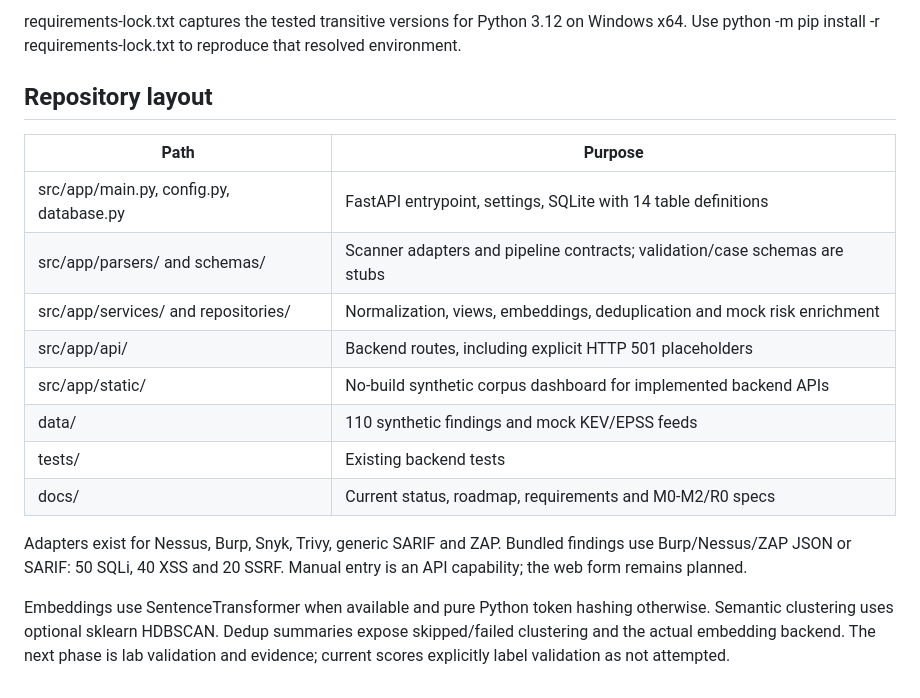
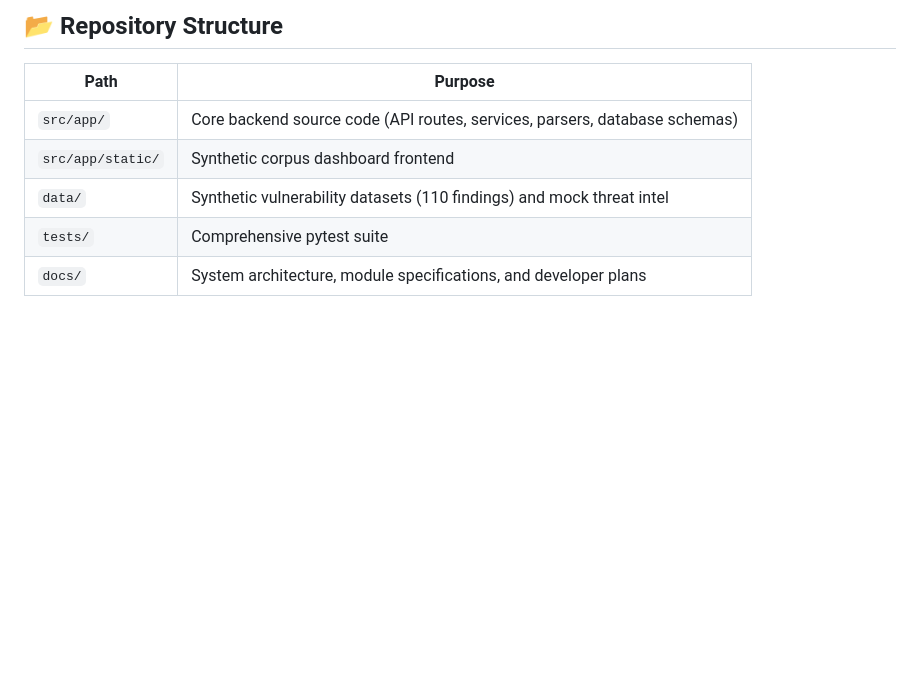
Before and after one commit to HarshTayade03/KH044-Innov8ors, a Markdown page: README.md, the part around one of its changes. Drawn GitHub-style; blank space fills up the shorter version.

```diff
--- a/README.md
+++ b/README.md
@@ -50,24 +70,10 @@ actual Uvicorn HTTP smoke checks passed.** See TASK_LOG.md for details.
 
-requirements-lock.txt captures the tested transitive versions for Python 3.12 on Windows x64.
-Use python -m pip install -r requirements-lock.txt to reproduce that resolved environment.
-
-## Repository layout
+## 📂 Repository Structure
 
 | Path | Purpose |
 |---|---|
-| src/app/main.py, config.py, database.py | FastAPI entrypoint, settings, SQLite with 14 table definitions |
-| src/app/parsers/ and schemas/ | Scanner adapters and pipeline contracts; validation/case schemas are stubs |
-| src/app/services/ and repositories/ | Normalization, views, embeddings, deduplication and mock risk enrichment |
-| src/app/api/ | Backend routes, including explicit HTTP 501 placeholders |
-| src/app/static/ | No-build synthetic corpus dashboard for implemented backend APIs |
-| data/ | 110 synthetic findings and mock KEV/EPSS feeds |
-| tests/ | Existing backend tests |
-| docs/ | Current status, roadmap, requirements and M0-M2/R0 specs |
-
-Adapters exist for Nessus, Burp, Snyk, Trivy, generic SARIF and ZAP. Bundled findings use
-Burp/Nessus/ZAP JSON or SARIF: 50 SQLi, 40 XSS and 20 SSRF. Manual entry is an API capability;
-the web form remains planned.
-
-Embeddings use SentenceTransformer when available and pure Python token hashing otherwise.
-Semantic clustering uses optional sklearn HDBSCAN. Dedup summaries expose skipped/failed clustering and the actual embedding backend.
-The next phase is lab validation and evidence; current scores explicitly label validation as not attempted.
+| `src/app/` | Core backend source code (API routes, services, parsers, database schemas) |
+| `src/app/static/` | Synthetic corpus dashboard frontend |
+| `data/` | Synthetic vulnerability datasets (110 findings) and mock threat intel |
+| `tests/` | Comprehensive pytest suite |
+| `docs/` | System architecture, module specifications, and developer plans |
```
Also changed, not shown: other parts of README.md (+46 -26 lines).
